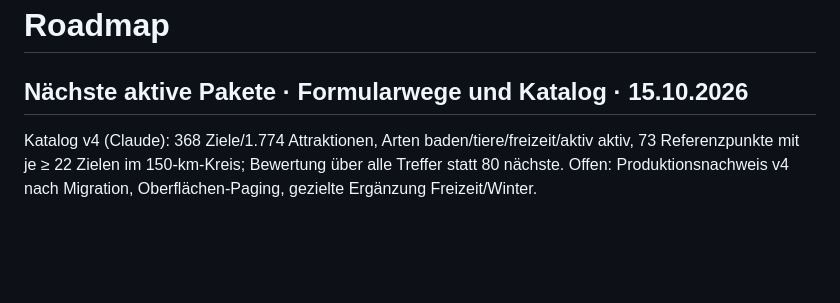
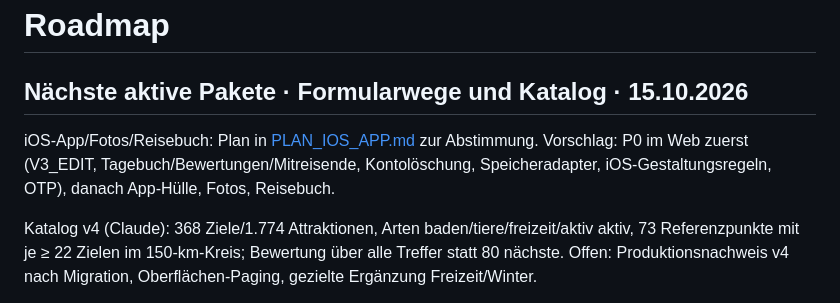
Before and after one commit to Freadeax/Reiseplaner, a Markdown page: docs/ROADMAP.md, the part around the change. Rendered like a GitHub page; blank space fills up the shorter version.

```diff
--- a/docs/ROADMAP.md
+++ b/docs/ROADMAP.md
@@ -1,6 +1,8 @@
 # Roadmap
 
 ## Nächste aktive Pakete · Formularwege und Katalog · 15.10.2026
+
+iOS-App/Fotos/Reisebuch: Plan in [PLAN_IOS_APP.md](PLAN_IOS_APP.md) zur Abstimmung. Vorschlag: P0 im Web zuerst (V3_EDIT, Tagebuch/Bewertungen/Mitreisende, Kontolöschung, Speicheradapter, iOS-Gestaltungsregeln, OTP), danach App-Hülle, Fotos, Reisebuch.
 
 Katalog v4 (Claude): 368 Ziele/1.774 Attraktionen, Arten baden/tiere/freizeit/aktiv aktiv, 73 Referenzpunkte mit je ≥ 22 Zielen im 150-km-Kreis; Bewertung über alle Treffer statt 80 nächste. Offen: Produktionsnachweis v4 nach Migration, Oberflächen-Paging, gezielte Ergänzung Freizeit/Winter.
 
```
Also changed, not shown: docs/PLAN_IOS_APP.md (added, +336 -0 lines), docs/STATUS.md (+4 -0 lines).
